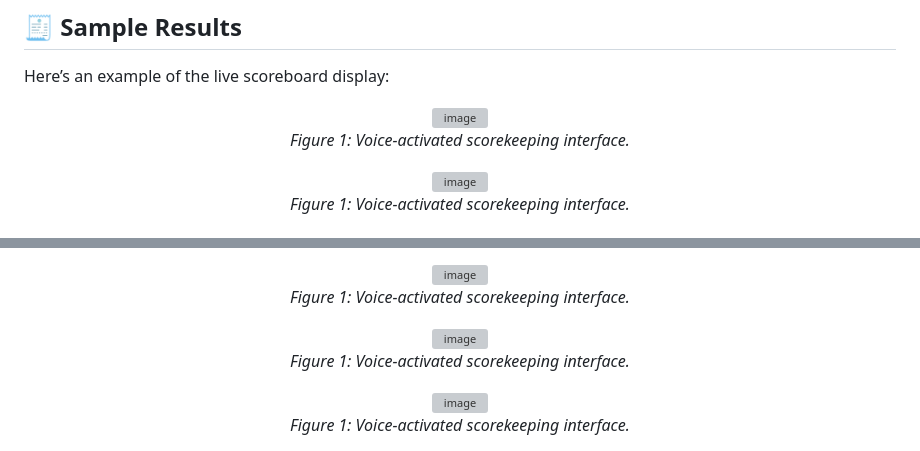
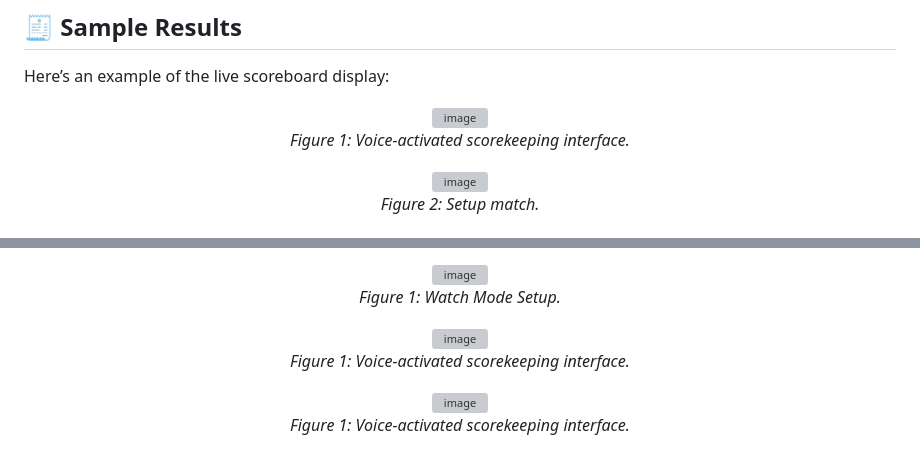
Before and after one commit to akashshettty/Sports_Conference, a Markdown page: README.md, 2 parts joined by grey strips. Rendered like a GitHub page; grey boxes are pictures that could not be loaded.

Commit message:
Update figure captions in README.md

```diff
--- a/README.md
+++ b/README.md
@@ -96,7 +96,7 @@ Here’s an example of the live scoreboard display:
 <p align="center">
 <img width="604" height="492" alt="image" src="https://github.com/user-attachments/assets/16b1704e-7a3d-4393-9c04-01dc922f3a69" />
   <br>
-  <em>Figure 1: Voice-activated scorekeeping interface.</em>
+  <em>Figure 2: Setup match.</em>
 </p>
 <p align="center">
 <img width="674" height="531" alt="image" src="https://github.com/user-attachments/assets/6240eeee-fbdb-46bf-b36c-2d49cda657b2" />
@@ -111,7 +106,7 @@ Here’s an example of the live scoreboard display:
 <p align="center">
 <img width="594" height="457" alt="image" src="https://github.com/user-attachments/assets/2646b2b9-d514-4468-9cb2-fe3f04a4394f" />
   <br>
-  <em>Figure 1: Voice-activated scorekeeping interface.</em>
+  <em>Figure 1: Watch Mode Setup.</em>
 </p>
 <p align="center">
 <img width="580" height="492" alt="image" src="https://github.com/user-attachments/assets/abf6d10b-e9bf-47c0-9ae4-26c3de2b1d76" />
```
Also changed, not shown: other parts of README.md (+1 -6 lines).
